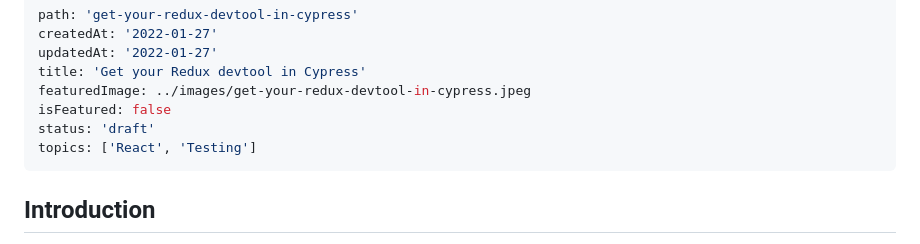
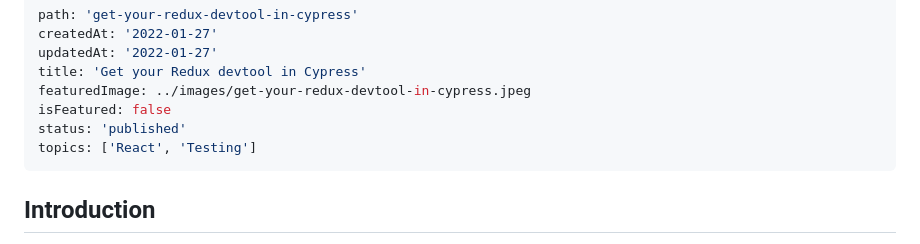
Before and after one commit to mbmohib/mohib.me, a Markdown page: contents/posts/get-your-redux-devtool-in-cypress.md, the part around the change. Rendered like a GitHub page.

```diff
--- a/contents/posts/get-your-redux-devtool-in-cypress.md
+++ b/contents/posts/get-your-redux-devtool-in-cypress.md
@@ -5,7 +5,7 @@ updatedAt: '2022-01-27'
 title: 'Get your Redux devtool in Cypress'
 featuredImage: ../images/get-your-redux-devtool-in-cypress.jpeg
 isFeatured: false
-status: 'draft'
+status: 'published'
 topics: ['React', 'Testing']
 ---
 
```
Also changed, not shown: src/assets/images/logo-mini.png, 4 other files.
